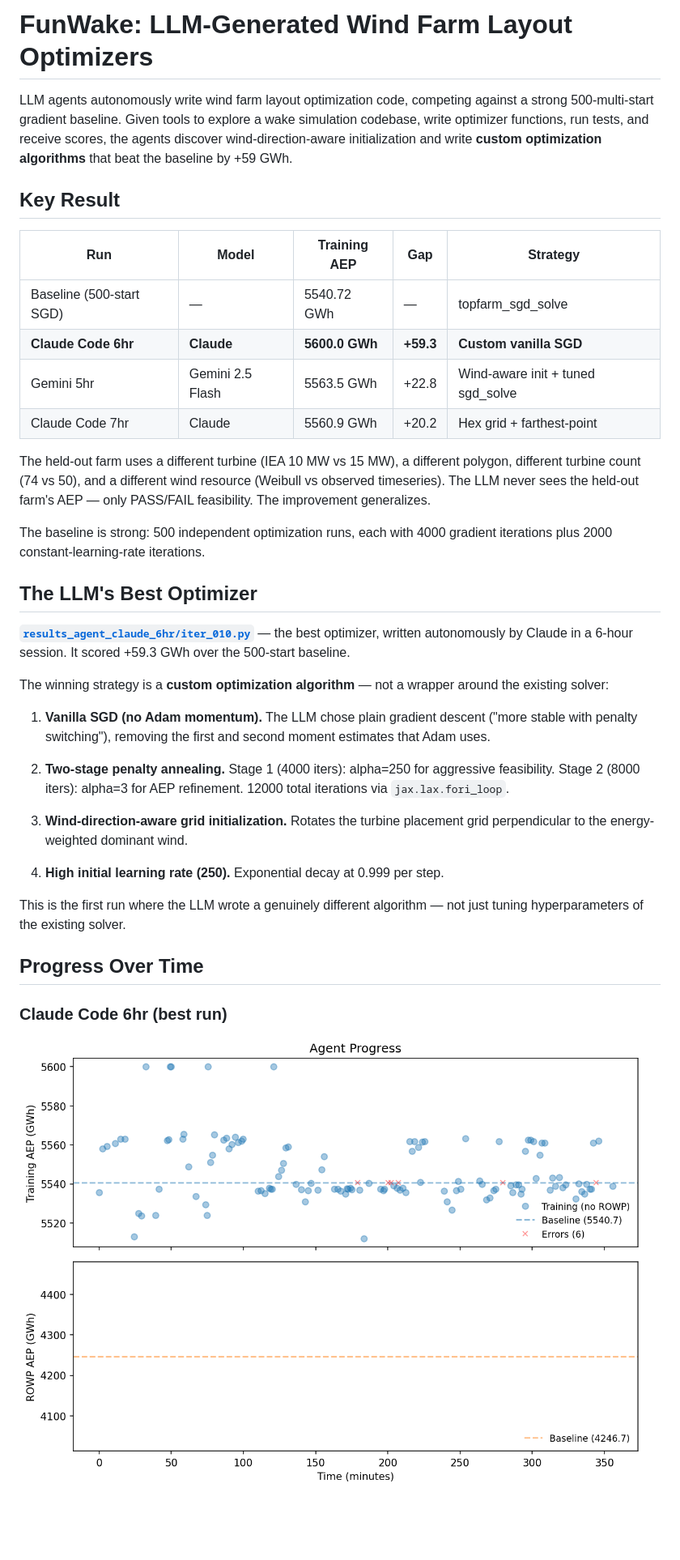
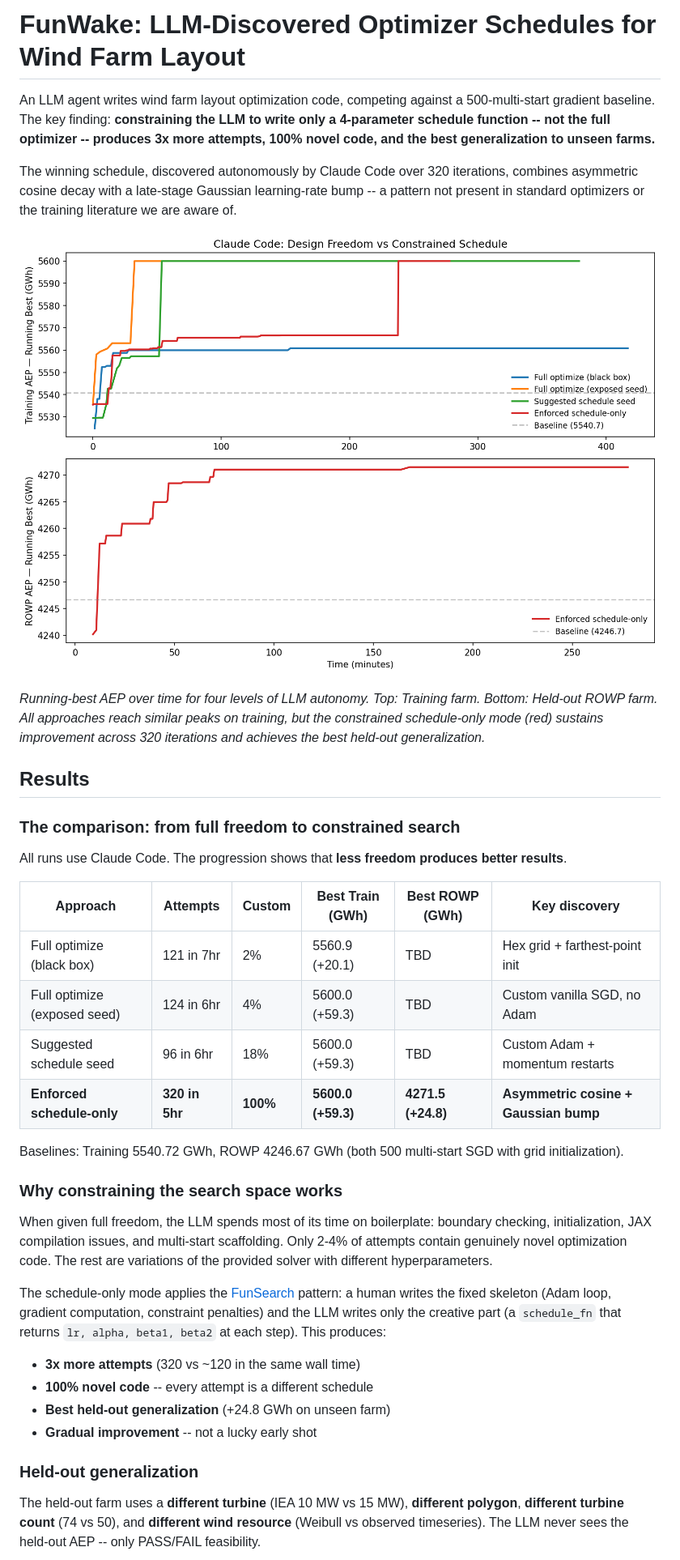
Before and after one commit to kilojoules/funwake, a Markdown page: README.md, the part around one of its changes. Shown at 81% size. Drawn GitHub-style; pictures changed too: comparison.png (added); blank space fills up the shorter version.

```diff
--- a/README.md
+++ b/README.md
@@ -1,58 +1,65 @@
-# FunWake: LLM-Generated Wind Farm Layout Optimizers
+# FunWake: LLM-Discovered Optimizer Schedules for Wind Farm Layout
 
-LLM agents autonomously write wind farm layout optimization code,
-competing against a strong 500-multi-start gradient baseline. Given
-tools to explore a wake simulation codebase, write optimizer functions,
-run tests, and receive scores, the agents discover wind-direction-aware
-initialization and write **custom optimization algorithms** that beat
-the baseline by +59 GWh.
+An LLM agent writes wind farm layout optimization code, competing
+against a 500-multi-start gradient baseline. The key finding:
+**constraining the LLM to write only a 4-parameter schedule function
+-- not the full optimizer -- produces 3x more attempts, 100% novel
+code, and the best generalization to unseen farms.**
 
-## Key Result
+The winning schedule, discovered autonomously by Claude Code over 320
+iterations, combines asymmetric cosine decay with a late-stage
+Gaussian learning-rate bump -- a pattern not present in standard
+optimizers or the training literature we are aware of.
 
-| Run | Model | Training AEP | Gap | Strategy |
-|-----|-------|-------------|-----|----------|
-| Baseline (500-start SGD) | — | 5540.72 GWh | — | topfarm_sgd_solve |
-| **Claude Code 6hr** | **Claude** | **5600.0 GWh** | **+59.3** | **Custom vanilla SGD** |
-| Gemini 5hr | Gemini 2.5 Flash | 5563.5 GWh | +22.8 | Wind-aware init + tuned sgd_solve |
-| Claude Code 7hr | Claude | 5560.9 GWh | +20.2 | Hex grid + farthest-point |
+![Design freedom vs constrained schedule](comparison.png)
 
-The held-out farm uses a different turbine (IEA 10 MW vs 15 MW), a
-different polygon, different turbine count (74 vs 50), and a different
-wind resource (Weibull vs observed timeseries). The LLM never sees the
-held-out farm's AEP — only PASS/FAIL feasibility. The improvement
-generalizes.
+*Running-best AEP over time for four levels of LLM autonomy.
+Top: Training farm. Bottom: Held-out ROWP farm. All approaches
+reach similar peaks on training, but the constrained schedule-only
+mode (red) sustains improvement across 320 iterations and achieves
+the best held-out generalization.*
 
-The baseline is strong: 500 independent optimization runs, each with
-4000 gradient iterations plus 2000 constant-learning-rate iterations.
+## Results
 
-## The LLM's Best Optimizer
+### The comparison: from full freedom to constrained search
 
-**[`results_agent_claude_6hr/iter_010.py`](results_agent_claude_6hr/iter_010.py)**
-— the best optimizer, written autonomously by Claude in a 6-hour session.
-It scored +59.3 GWh over the 500-start baseline.
+All runs use Claude Code. The progression shows that **less freedom
+produces better results**.
 
-The winning strategy is a **custom optimization algorithm** — not a
-wrapper around the existing solver:
+| Approach | Attempts | Custom | Best Train (GWh) | Best ROWP (GWh) | Key discovery |
+|----------|----------|--------|-------------------|------------------|---------------|
+| Full optimize (black box) | 121 in 7hr | 2% | 5560.9 (+20.1) | TBD | Hex grid + farthest-point init |
+| Full optimize (exposed seed) | 124 in 6hr | 4% | 5600.0 (+59.3) | TBD | Custom vanilla SGD, no Adam |
+| Suggested schedule seed | 96 in 6hr | 18% | 5600.0 (+59.3) | TBD | Custom Adam + momentum restarts |
+| **Enforced schedule-only** | **320 in 5hr** | **100%** | **5600.0 (+59.3)** | **4271.5 (+24.8)** | **Asymmetric cosine + Gaussian bump** |
 
-1. **Vanilla SGD (no Adam momentum).** The LLM chose plain gradient
-   descent ("more stable with penalty switching"), removing the first
-   and second moment estimates that Adam uses.
+Baselines: Training 5540.72 GWh, ROWP 4246.67 GWh (both 500
+multi-start SGD with grid initialization).
 
-2. **Two-stage penalty annealing.** Stage 1 (4000 iters): alpha=250
-   for aggressive feasibility. Stage 2 (8000 iters): alpha=3 for AEP
-   refinement. 12000 total iterations via `jax.lax.fori_loop`.
+### Why constraining the search space works
 
-3. **Wind-direction-aware grid initialization.** Rotates the turbine
-   placement grid perpendicular to the energy-weighted dominant wind.
+When given full freedom, the LLM spends most of its time on
+boilerplate: boundary checking, initialization, JAX compilation
+issues, and multi-start scaffolding. Only 2-4% of attempts contain
+genuinely novel optimization code. The rest are variations of the
+provided solver with different hyperparameters.
 
-4. **High initial learning rate (250).** Exponential decay at 0.999
-   per step.
+The schedule-only mode applies the
+[FunSearch](https://deepmind.google/discover/blog/funsearch-making-new-discoveries-in-mathematical-sciences/)
+pattern: a human writes the fixed skeleton (Adam loop, gradient
+computation, constraint penalties) and the LLM writes only the
+creative part (a `schedule_fn` that returns `lr, alpha, beta1, beta2`
+at each step). This produces:
 
-This is the first run where the LLM wrote a genuinely different
-algorithm — not just tuning hyperparameters of the existing solver.
+- **3x more attempts** (320 vs ~120 in the same wall time)
+- **100% novel code** -- every attempt is a different schedule
+- **Best held-out generalization** (+24.8 GWh on unseen farm)
+- **Gradual improvement** -- not a lucky early shot
 
-## Progress Over Time
+### Held-out generalization
 
-### Claude Code 6hr (best run)
-![Claude Code 6hr](results_agent_claude_6hr/progress.png)
+The held-out farm uses a **different turbine** (IEA 10 MW vs 15 MW),
+**different polygon**, **different turbine count** (74 vs 50), and
+**different wind resource** (Weibull vs observed timeseries). The LLM
+never sees the held-out AEP -- only PASS/FAIL feasibility.
 
```
Also changed, not shown: other parts of README.md (+98 -181 lines), 1 other file.
